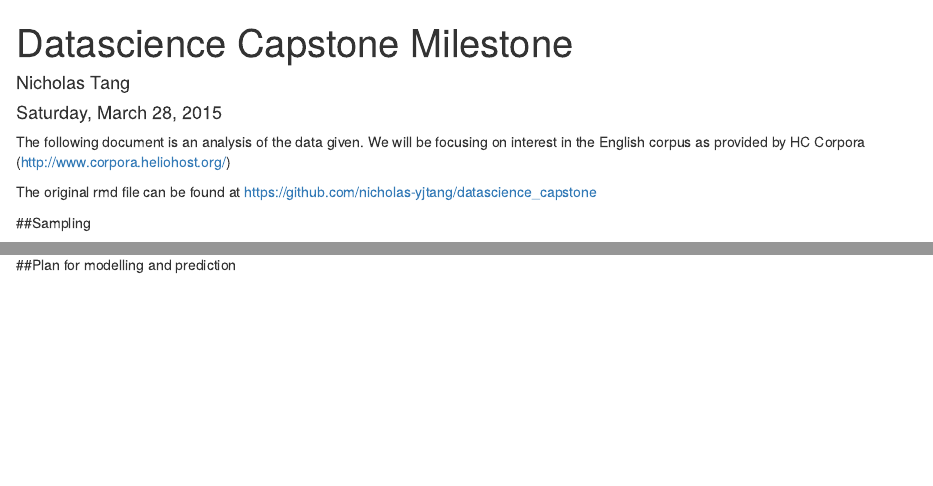
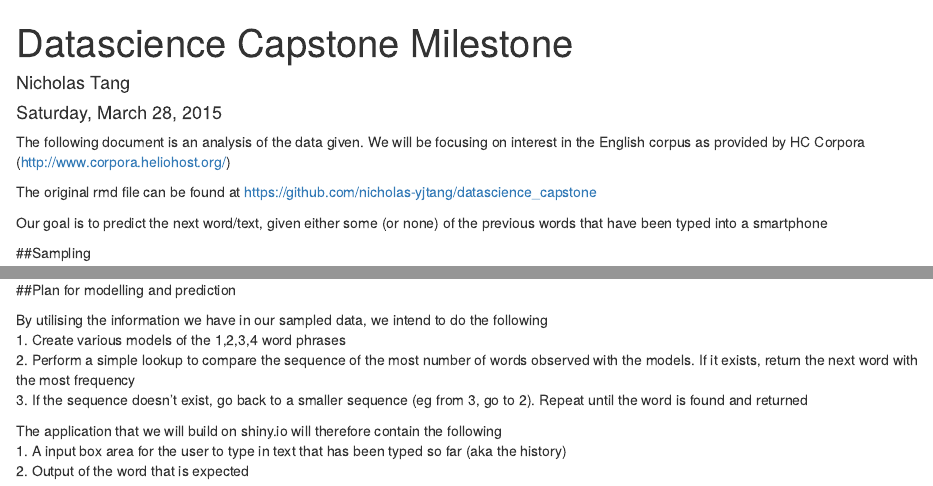
Before and after one commit to nicholas-yjtang/datascience_capstone, an R Markdown document (capstone_milestone.Rmd): the page in a window 1100 px wide, from its top, and a second part further down, joined at a grey line. Rendered offline with R 4.5, knitr and Pandoc, with nearby package versions; some code elsewhere in the file could not run offline.

Commit message:
Added plan to the milestone

````diff
--- a/capstone_milestone.Rmd
+++ b/capstone_milestone.Rmd
@@ -8,6 +8,8 @@ output: html_document
 The following document is an analysis of the data given. We will be focusing on interest in the English corpus as provided by HC Corpora (http://www.corpora.heliohost.org/)
 
 The original rmd file can be found at https://github.com/nicholas-yjtang/datascience_capstone
+
+Our goal is to predict the next word/text, given either some (or none) of the previous words that have been typed into a smartphone
 
 ##Sampling
 
@@ -236,3 +243,13 @@ pander(combine_df_3[1:10,])
 ```
 
 ##Plan for modelling and prediction
+
+By utilising the information we have in our sampled data, we intend to do the following
+1. Create various models of the 1,2,3,4 word phrases
+2. Perform a simple lookup to compare the sequence of the most number of words observed with the models. If it exists, return the next word with the most frequency
+3. If the sequence doesn't exist, go back to a smaller sequence (eg from 3, go to 2). Repeat until the word is found and returned
+
+
+The application that we will build on shiny.io will therefore contain the following
+1. A input box area for the user to type in text that has been typed so far (aka the history)
+2. Output of the word that is expected
````
Also changed, not shown: capstone_milestone.Rmd (9 more changed lines).
